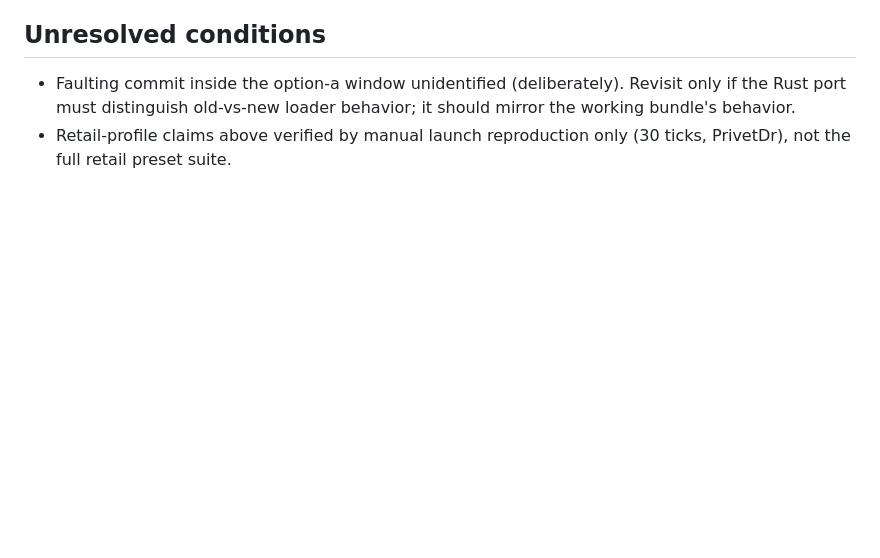
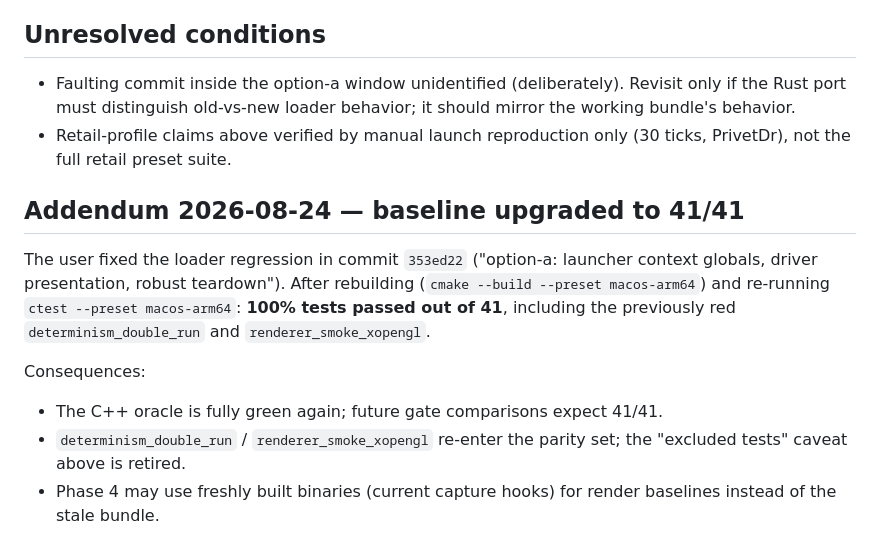
Before and after one commit to cefege/harry-potter-2-chamber-of-secrets-pc, a Markdown page: Docs/ORACLE_BASELINE.md, the part around the change. Rendered like a GitHub page; blank space fills up the shorter version.

Commit message:
phase1: record c++ oracle upgrade to 41/41 after loader fix

```diff
--- a/Docs/ORACLE_BASELINE.md
+++ b/Docs/ORACLE_BASELINE.md
@@ -74,3 +74,19 @@ Attribution facts (diagnostic session, 2026-08-24):
   behavior; it should mirror the working bundle's behavior.
 - Retail-profile claims above verified by manual launch reproduction only
   (30 ticks, PrivetDr), not the full retail preset suite.
+
+## Addendum 2026-08-24 — baseline upgraded to 41/41
+
+The user fixed the loader regression in commit `353ed22` ("option-a:
+launcher context globals, driver presentation, robust teardown"). After
+rebuilding (`cmake --build --preset macos-arm64`) and re-running
+`ctest --preset macos-arm64`: **100% tests passed out of 41**, including the
+previously red `determinism_double_run` and `renderer_smoke_xopengl`.
+
+Consequences:
+
+- The C++ oracle is fully green again; future gate comparisons expect 41/41.
+- `determinism_double_run` / `renderer_smoke_xopengl` re-enter the parity
+  set; the "excluded tests" caveat above is retired.
+- Phase 4 may use freshly built binaries (current capture hooks) for render
+  baselines instead of the stale bundle.
```
